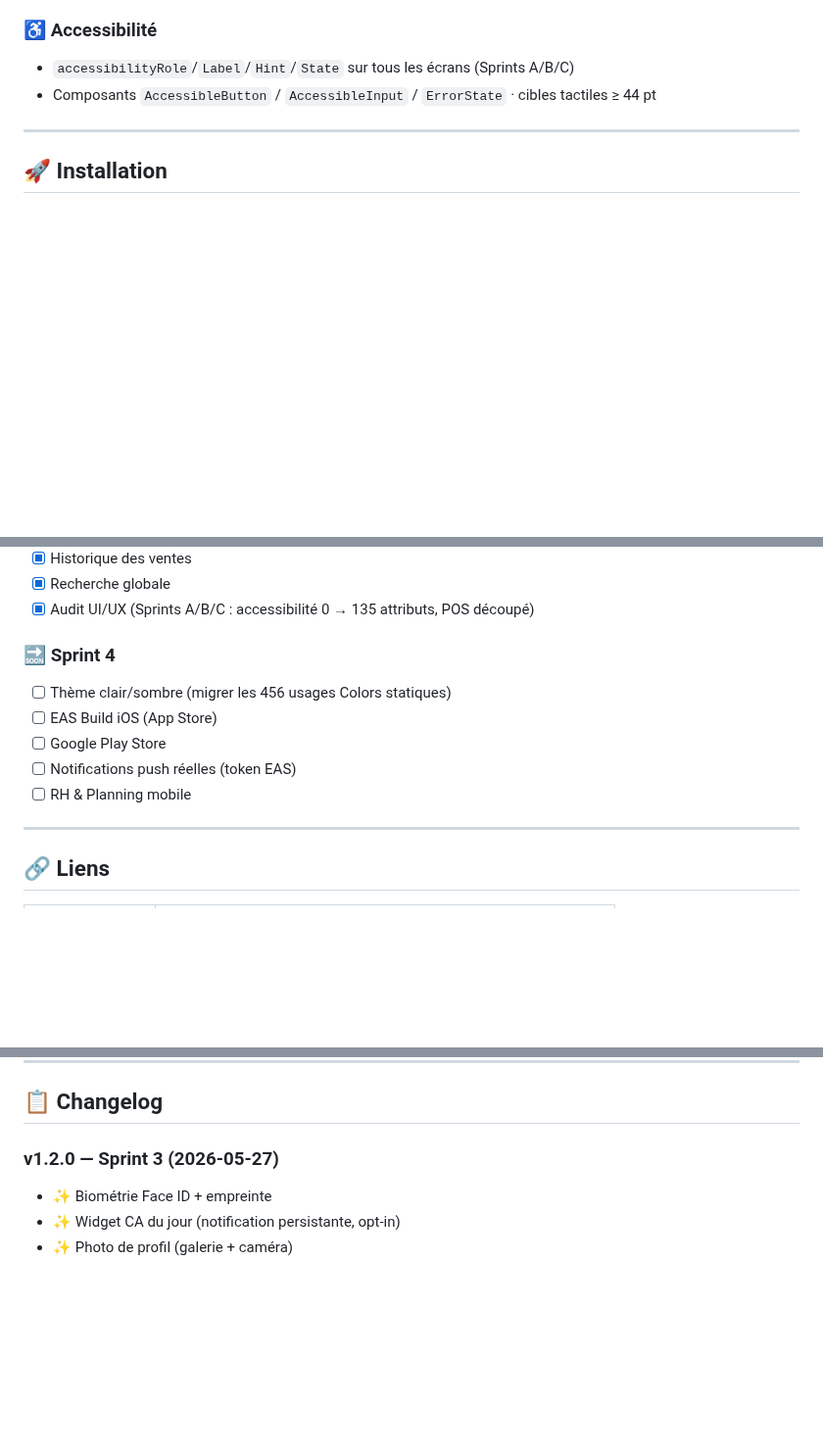
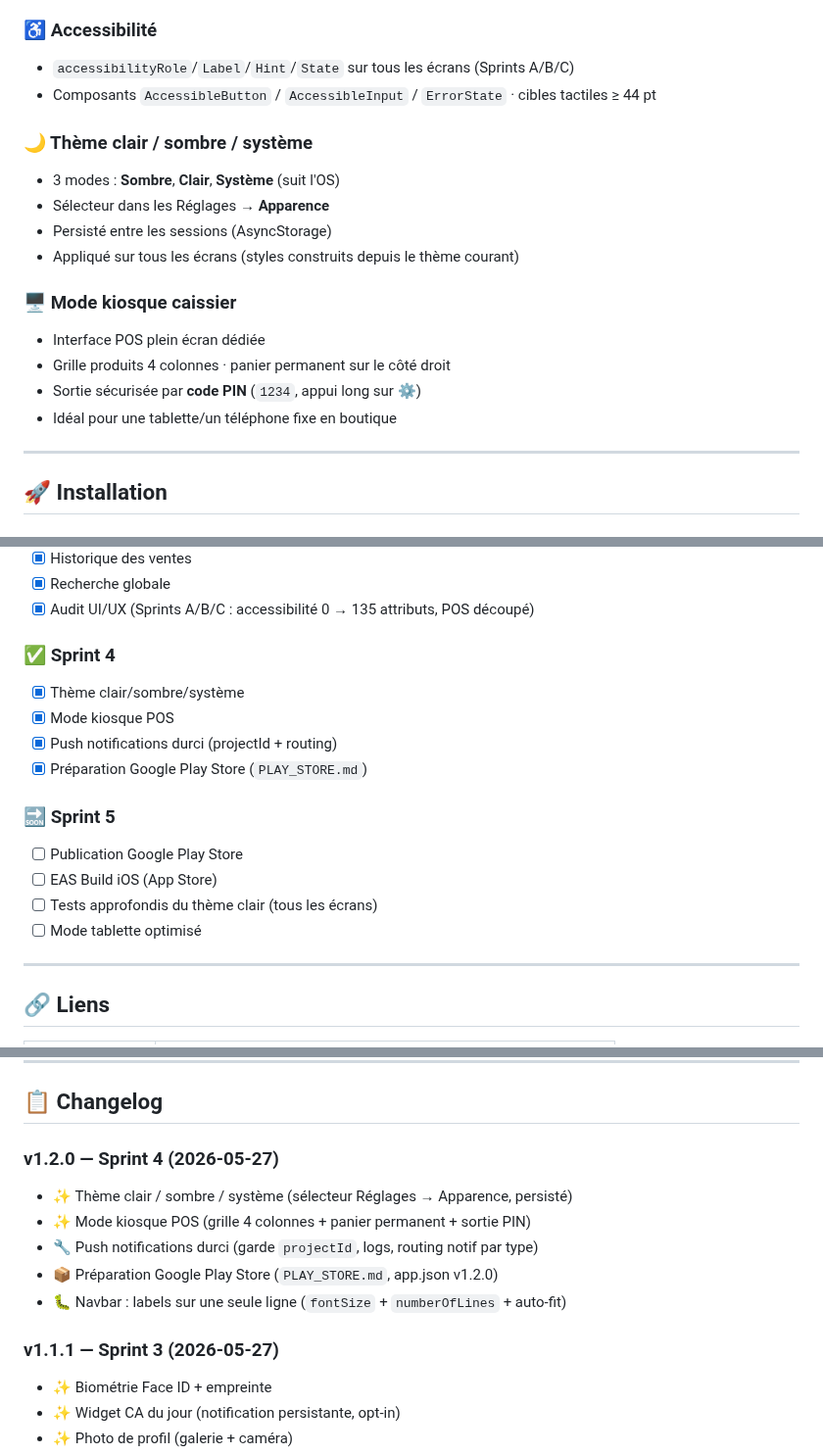
Before and after one commit to ndjoumessi/habashop, a Markdown page: README.md, 3 parts joined by grey strips. Shown at 98% size. GitHub-like rendering; blank space fills up the shorter version.

Commit message:
docs: CLAUDE.md + README Sprint 4 — thème + kiosque + Play Store
Co-Authored-By: Claude Opus 4.7 (1M context) <noreply@anthropic.com>

```diff
--- a/README.md
+++ b/README.md
@@ -128,6 +129,18 @@ L'app permet aux commerçants de gérer leur activité depuis leur téléphone :
 - `accessibilityRole`/`Label`/`Hint`/`State` sur tous les écrans (Sprints A/B/C)
 - Composants `AccessibleButton` / `AccessibleInput` / `ErrorState` · cibles tactiles ≥ 44 pt
 
+### 🌙 Thème clair / sombre / système
+- 3 modes : **Sombre**, **Clair**, **Système** (suit l'OS)
+- Sélecteur dans les Réglages → **Apparence**
+- Persisté entre les sessions (AsyncStorage)
+- Appliqué sur tous les écrans (styles construits depuis le thème courant)
+
+### 🖥️ Mode kiosque caissier
+- Interface POS plein écran dédiée
+- Grille produits 4 colonnes · panier permanent sur le côté droit
+- Sortie sécurisée par **code PIN** (`1234`, appui long sur ⚙️)
+- Idéal pour une tablette/un téléphone fixe en boutique
+
 ---
 
 ## 🚀 Installation
@@ -281,12 +295,17 @@ npx expo-doctor       # objectif 18/18 ✅
 - [x] Recherche globale
 - [x] Audit UI/UX (Sprints A/B/C : accessibilité 0 → 135 attributs, POS découpé)
 
-### 🔜 Sprint 4
-- [ ] Thème clair/sombre (migrer les 456 usages Colors statiques)
+### ✅ Sprint 4
+- [x] Thème clair/sombre/système
+- [x] Mode kiosque POS
+- [x] Push notifications durci (projectId + routing)
+- [x] Préparation Google Play Store (`PLAY_STORE.md`)
+
+### 🔜 Sprint 5
+- [ ] Publication Google Play Store
 - [ ] EAS Build iOS (App Store)
-- [ ] Google Play Store
-- [ ] Notifications push réelles (token EAS)
-- [ ] RH & Planning mobile
+- [ ] Tests approfondis du thème clair (tous les écrans)
+- [ ] Mode tablette optimisé
 
 ---
 
@@ -304,7 +323,14 @@ npx expo-doctor       # objectif 18/18 ✅
 
 ## 📋 Changelog
 
-### v1.2.0 — Sprint 3 (2026-05-27)
+### v1.2.0 — Sprint 4 (2026-05-27)
+- ✨ Thème clair / sombre / système (sélecteur Réglages → Apparence, persisté)
+- ✨ Mode kiosque POS (grille 4 colonnes + panier permanent + sortie PIN)
+- 🔧 Push notifications durci (garde `projectId`, logs, routing notif par type)
+- 📦 Préparation Google Play Store (`PLAY_STORE.md`, app.json v1.2.0)
+- 🐛 Navbar : labels sur une seule ligne (`fontSize` + `numberOfLines` + auto-fit)
+
+### v1.1.1 — Sprint 3 (2026-05-27)
 - ✨ Biométrie Face ID + empreinte
 - ✨ Widget CA du jour (notification persistante, opt-in)
 - ✨ Photo de profil (galerie + caméra)
```
Also changed, not shown: other parts of README.md (+6 -4 lines), CLAUDE.md (+43 -12 lines).
